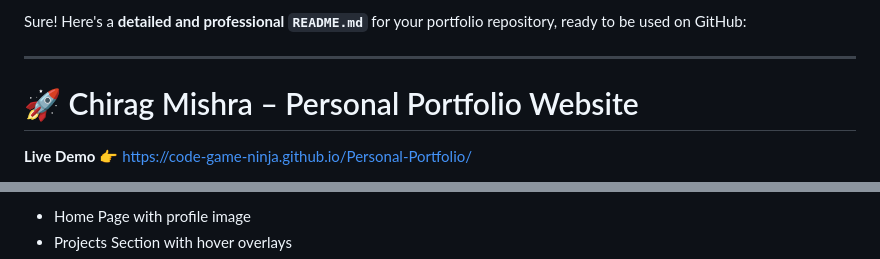
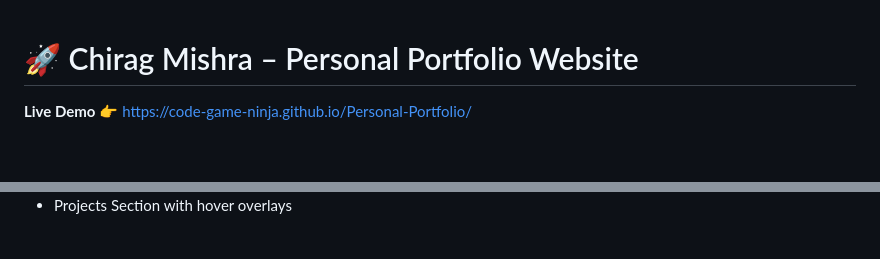
Before and after one commit to Code-Game-Ninja/Personal-Portfolio, a Markdown page: README.md, 2 parts joined by grey strips. Drawn GitHub-style; blank space fills up the shorter version.

```diff
--- a/README.md
+++ b/README.md
@@ -1,7 +1,3 @@
-Sure! Here's a **detailed and professional `README.md`** for your portfolio repository, ready to be used on GitHub:
-
----
-
 # 🚀 Chirag Mishra – Personal Portfolio Website
 
 **Live Demo** 👉 [https://code-game-ninja.github.io/Personal-Portfolio/](https://code-game-ninja.github.io/Personal-Portfolio/)
@@ -119,3 +116,2 @@ The form uses **Formspree**:
 
-* Home Page with profile image
 * Projects Section with hover overlays
```
Also changed, not shown: other parts of README.md (+6 -1 lines).
